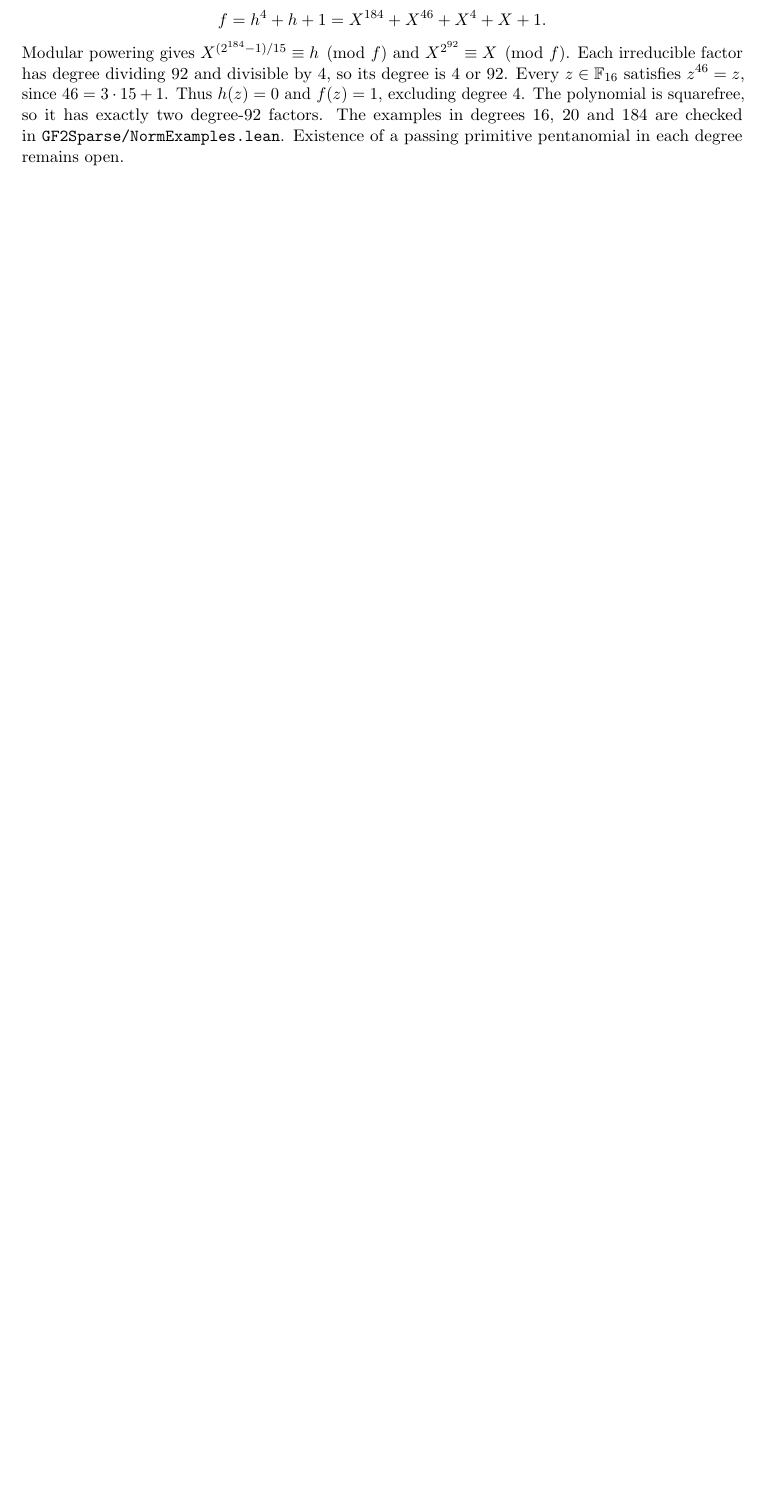
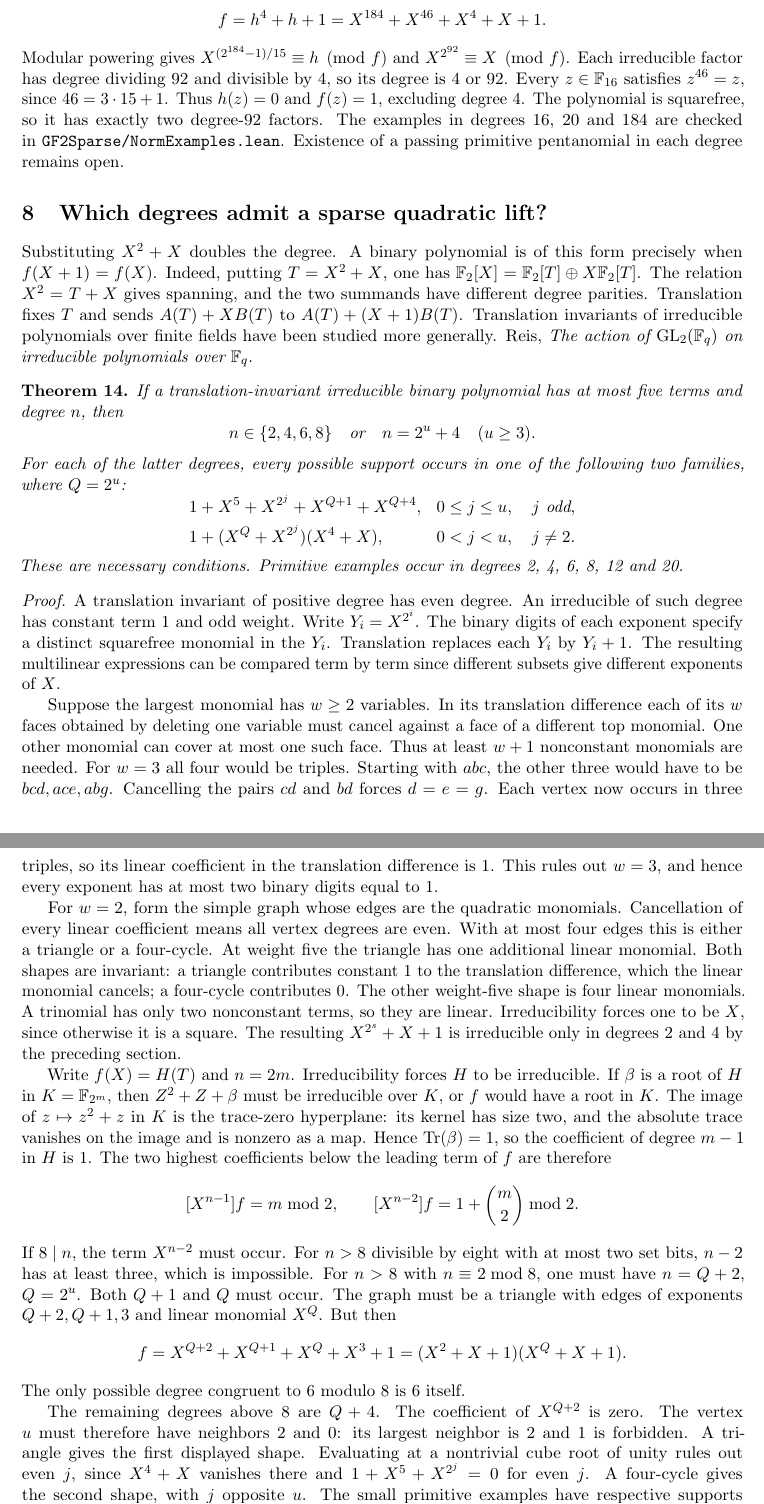
Before and after one commit to rudi-cilibrasi/gf2fun, a LaTeX document (results.tex): part of page 9 of 9 before the commit and two parts of pages 9 and 10 of 11 after it, the two joined at a grey line, cut so that both start at the same text, the shorter picture padded with empty space. Compiled offline with pdfLaTeX.

Commit message:
Classify the possible degrees and supports of sparse quadratic lifts

```diff
--- a/results.tex
+++ b/results.tex
@@ -638,6 +638,105 @@ degree-92 factors. The examples in degrees 16, 20 and 184 are checked in
 \texttt{GF2Sparse/NormExamples.lean}.
 Existence of a passing primitive pentanomial in each degree remains open.
 
+\section{Which degrees admit a sparse quadratic lift?}
+Substituting \(X^2+X\) doubles the degree. A binary polynomial is of
+this form precisely when \(f(X+1)=f(X)\). Indeed, putting \(T=X^2+X\),
+one has \(\F[X]=\F[T]\oplus X\F[T]\). The relation \(X^2=T+X\)
+gives spanning, and the two summands have different degree parities.
+Translation fixes \(T\) and sends \(A(T)+XB(T)\) to
+\(A(T)+(X+1)B(T)\). Translation invariants of irreducible
+polynomials over finite fields have been studied more generally.
+\href{https://arxiv.org/abs/1608.03915}{Reis, \emph{The action of
+\(\mathrm{GL}_2(\mathbb F_q)\) on irreducible polynomials over \(\mathbb F_q\)}}.
+
+\begin{theorem}\label{thm:translation}
+If a translation-invariant irreducible binary polynomial has at most
+five terms and degree \(n\), then
+\[
+       n\in\{2,4,6,8\}\quad\text{or}\quad n=2^u+4\quad(u\ge3).
+\]
+For each of the latter degrees, every possible support occurs in one
+of the following two families, where \(Q=2^u\):
+\[
+\begin{aligned}
+ &1+X^5+X^{2^j}+X^{Q+1}+X^{Q+4},
+                    &&0\le j\le u,\quad j\text{ odd},\\
+ &1+(X^Q+X^{2^j})(X^4+X),
+                    &&0<j<u,\quad j\ne2.
+\end{aligned}
+\]
+These are necessary conditions. Primitive examples occur in degrees
+2, 4, 6, 8, 12 and 20.
+\end{theorem}
+\begin{proof}
+A translation invariant of positive degree has even degree. An
+irreducible of such degree has constant term 1 and odd weight.
+Write \(Y_i=X^{2^i}\). The binary digits of each exponent specify a
+distinct squarefree monomial in the \(Y_i\). Translation replaces
+each \(Y_i\) by \(Y_i+1\). The resulting multilinear expressions
+can be compared term by term since different subsets give different
+exponents of \(X\).
+
+Suppose the largest monomial has \(w\ge2\) variables. In its
+translation difference each of its \(w\) faces obtained by deleting
+one variable must cancel against a face of a different top monomial.
+One other monomial can cover at most one such face. Thus at least
+\(w+1\) nonconstant monomials are needed. For \(w=3\) all four
+would be triples. Starting with \(abc\), the other three would have
+to be \(bcd,ace,abg\). Cancelling the pairs \(cd\) and \(bd\)
+forces \(d=e=g\). Each vertex now occurs in three triples, so its
+linear coefficient in the translation difference is 1. This rules
+out \(w=3\), and hence every exponent has at most two binary digits
+equal to 1.
+
+For \(w=2\), form the simple graph whose edges are the quadratic
+monomials. Cancellation of every linear coefficient means all vertex
+degrees are even. With at most four edges this is either a triangle
+or a four-cycle. At weight five the triangle has one additional
+linear monomial. Both shapes are invariant: a triangle contributes
+constant 1 to the translation difference, which the linear monomial
+cancels; a four-cycle contributes 0. The other weight-five shape is
+four linear monomials. A trinomial has only two nonconstant terms,
+so they are linear. Irreducibility forces one to be \(X\), since
+otherwise it is a square. The resulting \(X^{2^s}+X+1\) is
+irreducible only in degrees 2 and 4 by the preceding section.
+
+Write \(f(X)=H(T)\) and \(n=2m\). Irreducibility forces \(H\) to
+be irreducible. If \(\beta\) is a root of \(H\) in
+\(K=\mathbb F_{2^m}\), then \(Z^2+Z+\beta\) must be irreducible
+over \(K\), or \(f\) would have a root in \(K\). The image of
+\(z\mapsto z^2+z\) in \(K\) is the trace-zero hyperplane: its
+kernel has size two, and the absolute trace vanishes on the image
+and is nonzero as a map. Hence \(\operatorname{Tr}(\beta)=1\), so
+the coefficient of degree \(m-1\) in \(H\) is 1. The two highest
+coefficients below the leading term of \(f\) are therefore
+\[
+       [X^{n-1}]f=m\bmod2,\qquad
+       [X^{n-2}]f=1+\binom m2\bmod2.
+\]
+If \(8\mid n\), the term \(X^{n-2}\) must occur. For \(n>8\)
+divisible by eight with at most two set bits, \(n-2\) has at least
+three, which is impossible. For \(n>8\) with \(n\equiv2\bmod8\),
+one must have \(n=Q+2\), \(Q=2^u\). Both \(Q+1\) and \(Q\) must
+occur. The graph must be a triangle with edges of exponents
+\(Q+2,Q+1,3\) and linear monomial \(X^Q\). But then
+\[
+ f=X^{Q+2}+X^{Q+1}+X^Q+X^3+1=(X^2+X+1)(X^Q+X+1).
+\]
+The only possible degree congruent to 6 modulo 8 is 6 itself.
+
+The remaining degrees above 8 are \(Q+4\). The coefficient of
+\(X^{Q+2}\) is zero. The vertex \(u\) must therefore have neighbors
+2 and 0: its largest neighbor is 2 and 1 is forbidden. A triangle
+gives the first displayed shape. Evaluating at a nontrivial cube
+root of unity rules out even \(j\), since \(X^4+X\) vanishes
+there and \(1+X^5+X^{2^j}=0\) for even \(j\).
+A four-cycle gives the second shape, with \(j\) opposite \(u\).
+The small primitive examples have respective supports
+\(\{0,1,2\},\{0,1,4\},\{0,2,3,5,6\},\{0,3,5,6,8\},
+\{0,5,8,9,12\},\{0,3,6,17,20\}\).
+\end{proof}
+
 \section{Counting primitive witnesses}
 For any set \(\mathcal A\) of monic degree-\(n\) candidates, put \(N=2^n-1\).
 An exact expression for the number of primitive witnesses is
```
Also changed, not shown: README.md, results.pdf.
